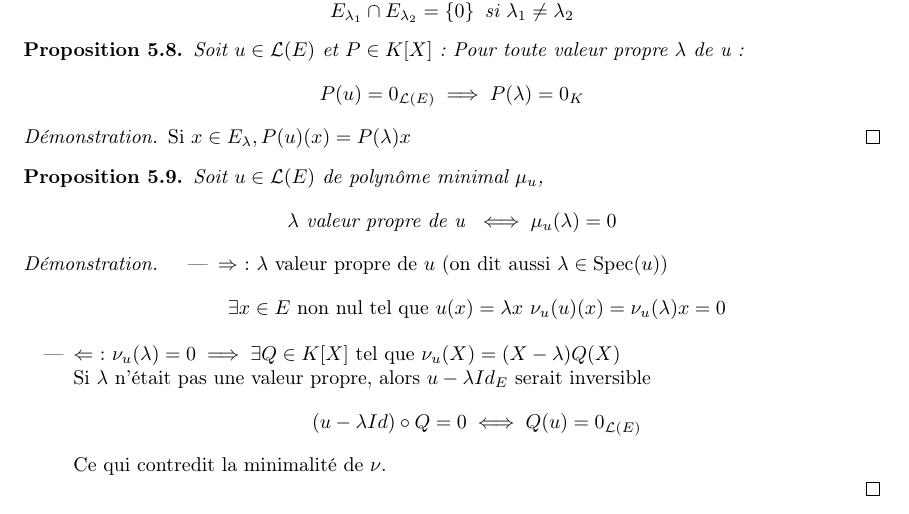
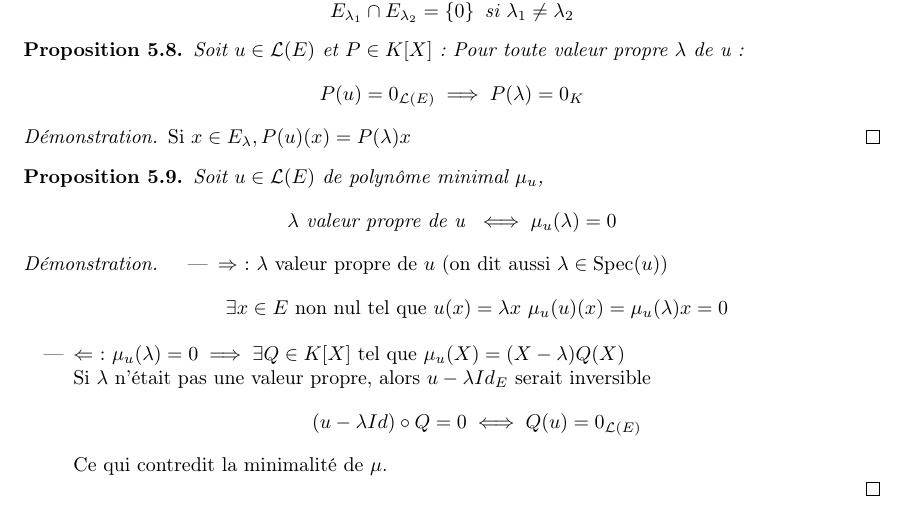
Before and after one commit to Yag000/algebre-II-notes, a LaTeX document (algebre-II-notes.tex, which reads contents/reductions/rappels.tex): part of page 32 of 38, cut so that both start at the same text. Compiled offline with pdfLaTeX.

Commit message:
fix: nu != mu once again

```diff
--- a/contents/reductions/rappels.tex
+++ b/contents/reductions/rappels.tex
@@ -114,12 +114,12 @@ $$E_n = \set{ x \in E: u (x) = \lambda x } = \ker (u - \lambda Id_E) $$
 	\begin{itemize}
 		\item  $\Rightarrow$:
 		      $\lambda$ valeur propre de $u$ (on dit aussi $\lambda \in \spec(u)$)
-		      $$\exists x \in E \text { non nul tel que } u(x) = \lambda x \ \nu_u(u)(x) = \nu_u(\lambda)x =0$$
+		      $$\exists x \in E \text { non nul tel que } u(x) = \lambda x \ \mu_u(u)(x) = \mu_u(\lambda)x =0$$
 		\item $\Leftarrow$:
-		      $\nu_u(\lambda) = 0 \implies \exists Q \in K[X]$ tel que $\nu_u(X) = (X - \lambda)Q(X)$\\
+		      $\mu_u(\lambda) = 0 \implies \exists Q \in K[X]$ tel que $\mu_u(X) = (X - \lambda)Q(X)$\\
 		      Si $\lambda$ n'était pas une valeur propre, alors $u-\lambda Id_E$ serait inversible
 		      $$ (u-  \lambda Id) \circ Q = 0 \iff Q(u) = 0_{\LE}$$
-		      Ce qui contredit la minimalité de $\nu$.
+		      Ce qui contredit la minimalité de $\mu$.
 	\end{itemize}
 \end{proof}
 
```
